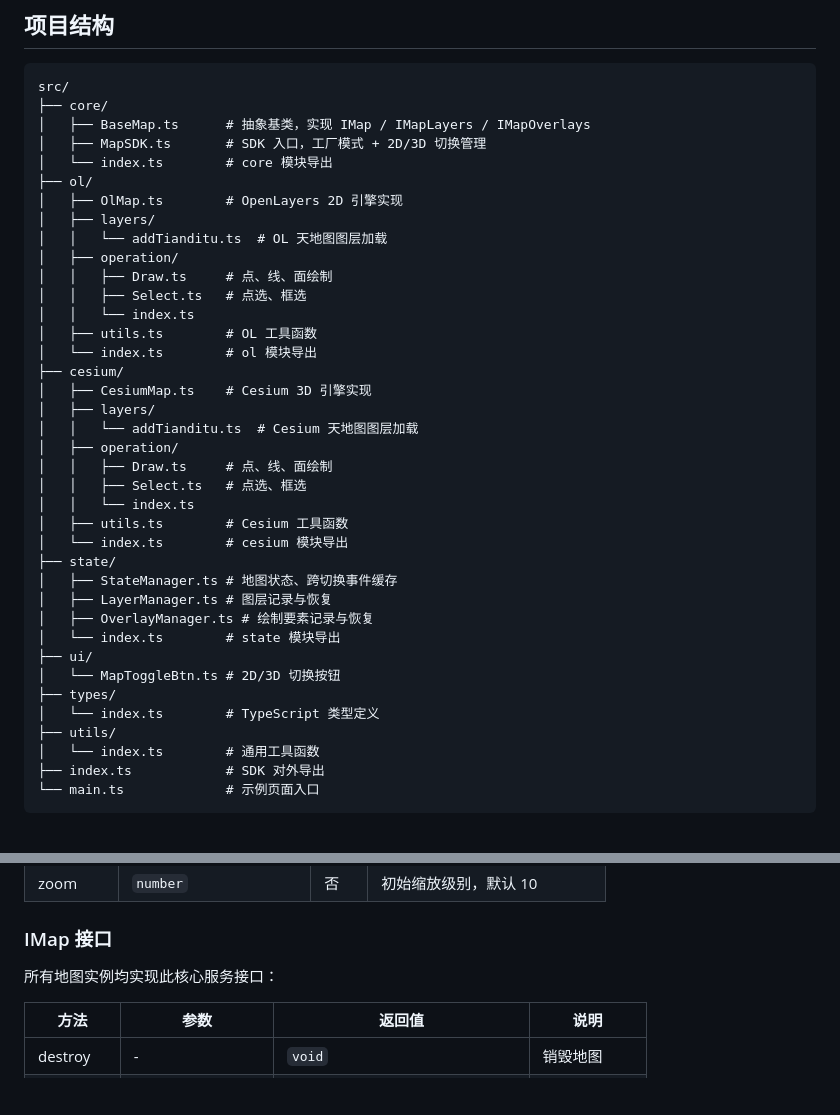
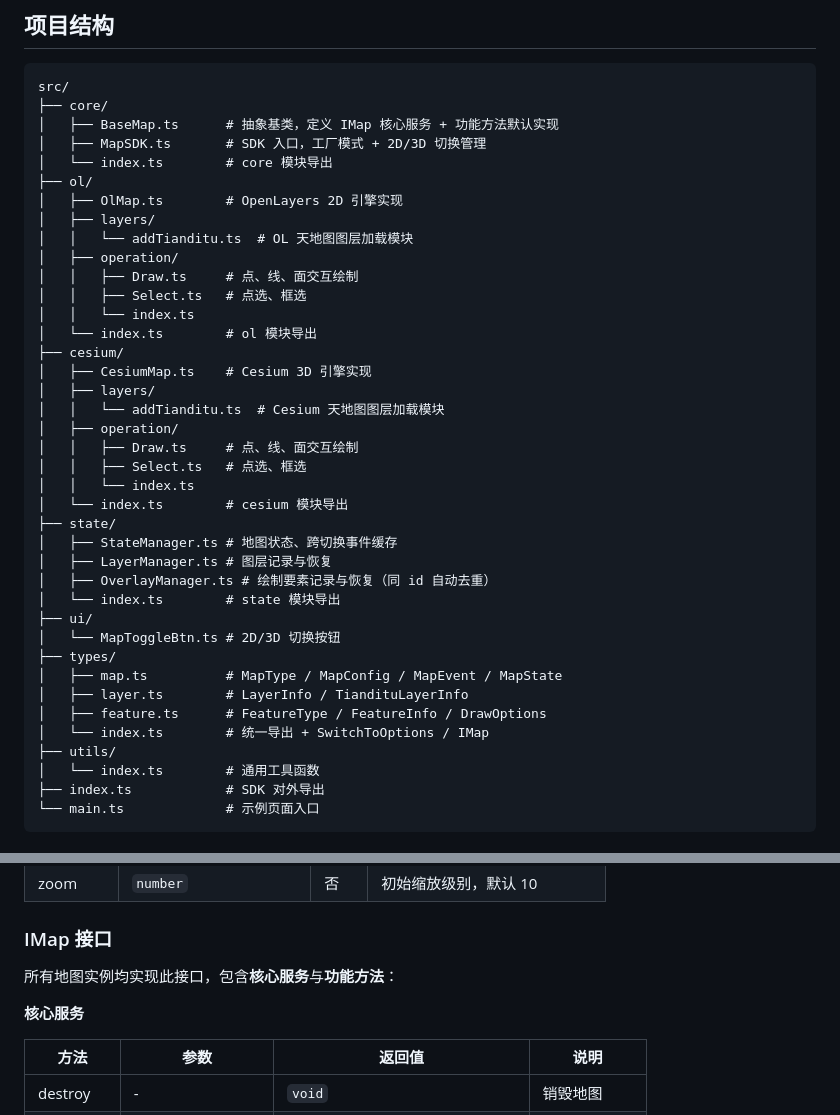
Before and after one commit to HW-public/map-sdk, a Markdown page: README.md, 2 parts joined by grey strips. Drawn GitHub-style; blank space fills up the shorter version.

````diff
--- a/README.md
+++ b/README.md
@@ -17,38 +17,39 @@
 ```
 src/
 ├── core/
-│   ├── BaseMap.ts      # 抽象基类，实现 IMap / IMapLayers / IMapOverlays
+│   ├── BaseMap.ts      # 抽象基类，定义 IMap 核心服务 + 功能方法默认实现
 │   ├── MapSDK.ts       # SDK 入口，工厂模式 + 2D/3D 切换管理
 │   └── index.ts        # core 模块导出
 ├── ol/
 │   ├── OlMap.ts        # OpenLayers 2D 引擎实现
 │   ├── layers/
-│   │   └── addTianditu.ts  # OL 天地图图层加载
+│   │   └── addTianditu.ts  # OL 天地图图层加载模块
 │   ├── operation/
-│   │   ├── Draw.ts     # 点、线、面绘制
+│   │   ├── Draw.ts     # 点、线、面交互绘制
 │   │   ├── Select.ts   # 点选、框选
 │   │   └── index.ts
-│   ├── utils.ts        # OL 工具函数
 │   └── index.ts        # ol 模块导出
 ├── cesium/
 │   ├── CesiumMap.ts    # Cesium 3D 引擎实现
 │   ├── layers/
-│   │   └── addTianditu.ts  # Cesium 天地图图层加载
+│   │   └── addTianditu.ts  # Cesium 天地图图层加载模块
 │   ├── operation/
-│   │   ├── Draw.ts     # 点、线、面绘制
+│   │   ├── Draw.ts     # 点、线、面交互绘制
 │   │   ├── Select.ts   # 点选、框选
 │   │   └── index.ts
-│   ├── utils.ts        # Cesium 工具函数
 │   └── index.ts        # cesium 模块导出
 ├── state/
 │   ├── StateManager.ts # 地图状态、跨切换事件缓存
 │   ├── LayerManager.ts # 图层记录与恢复
-│   ├── OverlayManager.ts # 绘制要素记录与恢复
+│   ├── OverlayManager.ts # 绘制要素记录与恢复（同 id 自动去重）
 │   └── index.ts        # state 模块导出
 ├── ui/
 │   └── MapToggleBtn.ts # 2D/3D 切换按钮
 ├── types/
-│   └── index.ts        # TypeScript 类型定义
+│   ├── map.ts          # MapType / MapConfig / MapEvent / MapState
+│   ├── layer.ts        # LayerInfo / TiandituLayerInfo
+│   ├── feature.ts      # FeatureType / FeatureInfo / DrawOptions
+│   └── index.ts        # 统一导出 + SwitchToOptions / IMap
 ├── utils/
 │   └── index.ts        # 通用工具函数
 ├── index.ts            # SDK 对外导出
@@ -231,7 +273,9 @@ map.clearFeatures()
 
 ### IMap 接口
 
-所有地图实例均实现此核心服务接口：
+所有地图实例均实现此接口，包含**核心服务**与**功能方法**：
+
+**核心服务**
 
 | 方法 | 参数 | 返回值 | 说明 |
 |------|------|--------|------|
````
Also changed, not shown: other parts of README.md (+120 -42 lines).
